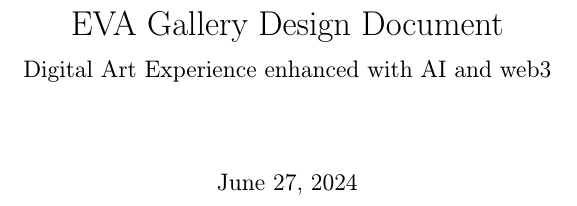
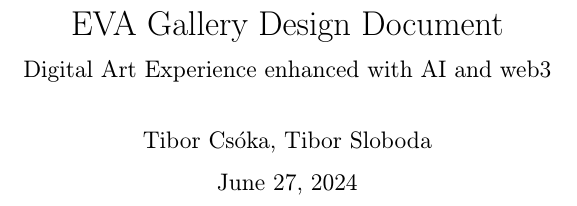
Before and after one commit to eva-gallery/gallery, a LaTeX thesis (docs/main.tex): part of page 1 of 18, cut so that both start at the same text. Compiled offline with pdfLaTeX.

Commit message:
linter: add authors

```diff
--- a/docs/main.tex
+++ b/docs/main.tex
@@ -1,3 +1,4 @@
+\author{Tibor Csóka, Tibor Sloboda}
 \documentclass[11pt,english,a4paper]{book}
 \usepackage[a4paper,top=3.5cm,bottom=3.5cm,left=3cm,right=3cm,marginparwidth=1.75cm]{geometry}
 \newcommand{\myFontSize}[0] {12pt}
```
Also changed, not shown: docs/main.tex (1 more changed lines).
